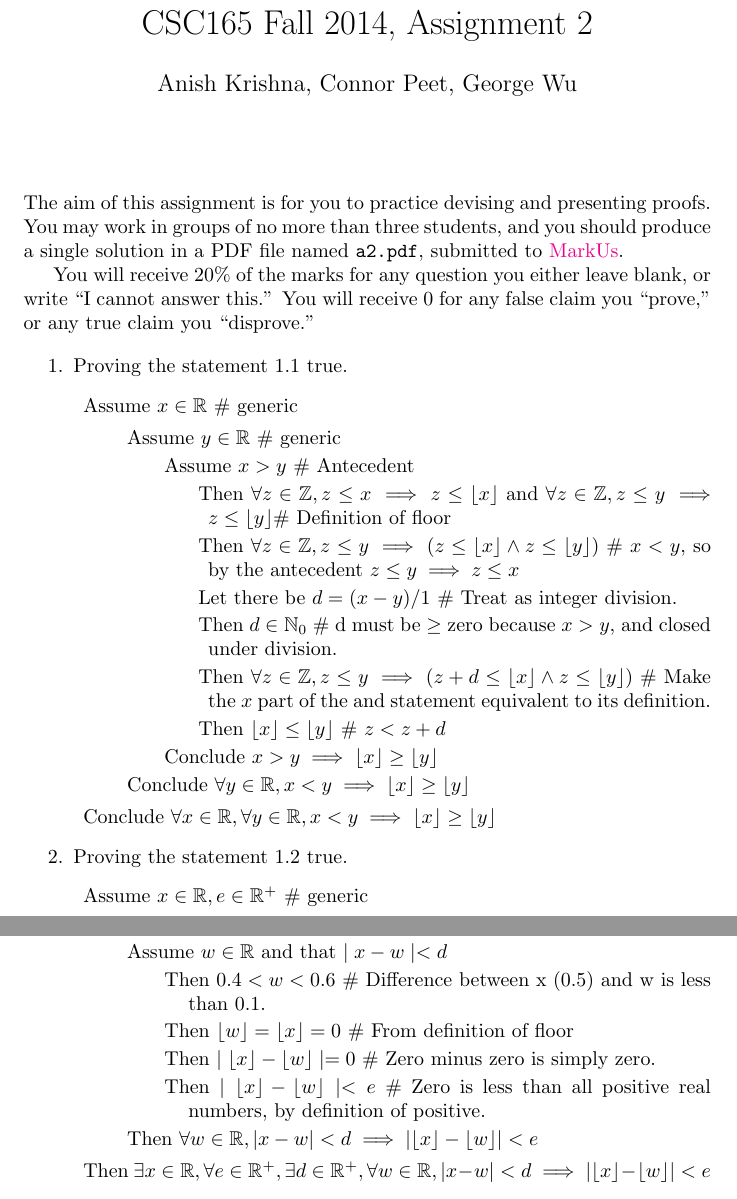
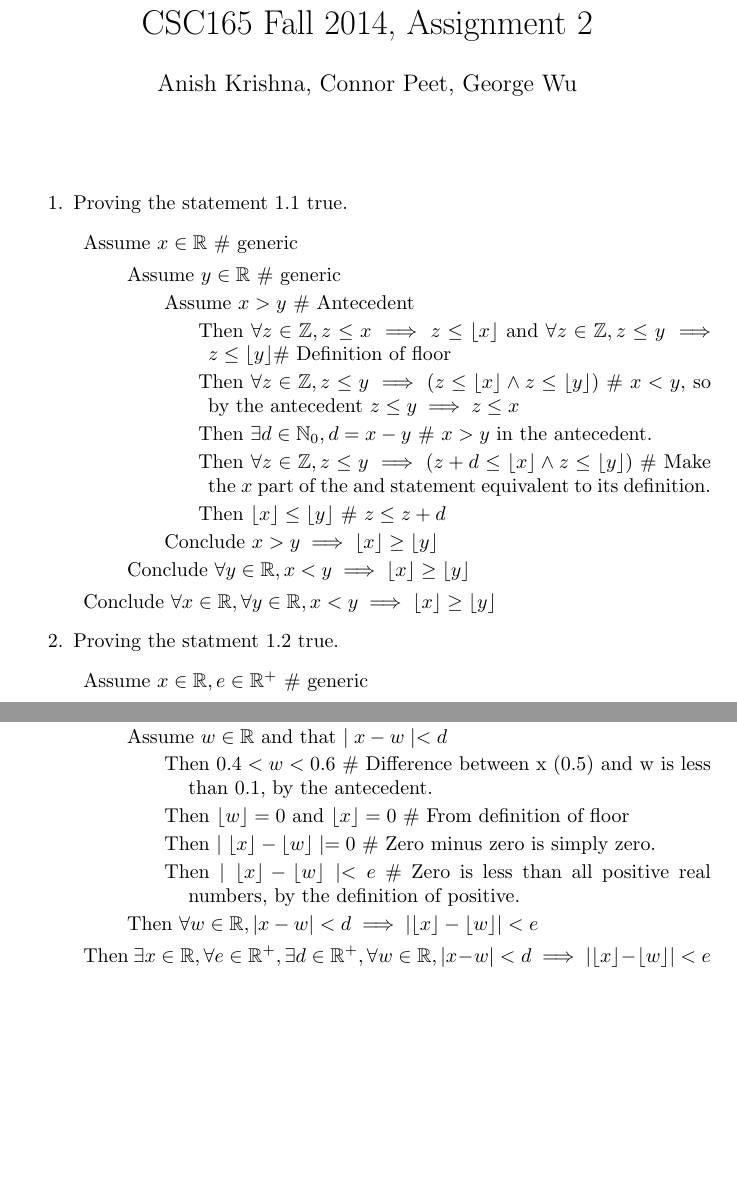
Before and after one commit to connor4312/CSC165, a LaTeX problem sheet (assignment.tex): two parts of pages 1 and 2 of 4, joined at a grey line, cut so that both start at the same text, the shorter picture padded with empty space. Compiled offline with pdfLaTeX.

Commit message:
Some tweaks to some things

```diff
--- a/assignment.tex
+++ b/assignment.tex
@@ -10,19 +10,9 @@
 \newcommand{\floor}[1]{\lfloor #1\rfloor}
 \begin{document}
 \maketitle
-\noindent
-The aim of this assignment is for you to practice devising and
-presenting proofs.  You may work in groups of no more than three
-students, and you should produce a single solution in a PDF file named
-\texttt{a2.pdf}, submitted to
-\href{https://markus.cdf.toronto.edu/csc165-2014-09}{MarkUs}.
-
-You will receive 20\% of the marks for any question you either leave
-blank, or write ``I cannot answer this.''  You will receive 0 for any
-false claim you ``prove,'' or any true claim you ``disprove.''
 
 \begin{enumerate}
-\item Proving the statement 1.1 true.  %1.1
+\item Proving the statement 1.1 true.
     \begin{description}
     \item Assume $x \in \mathbb{R}$ \# generic
         \begin{description}
@@ -32,10 +22,9 @@ false claim you ``prove,'' or any true claim you ``disprove.''
                 \begin{description}
                 \item Then $\forall z \in \mathbb{Z}, z \leq x \implies z \leq \floor{x}$ and $\forall z \in \mathbb{Z}, z \leq y \implies z \leq \floor{y}$\# Definition of floor
                 \item Then $\forall z \in \mathbb{Z}, z \leq y \implies (z \leq \floor{x} \land z \leq \floor{y})$ \# $x < y$, so by the antecedent $z \leq y \implies z \leq x$
-                \item Let there be $d = (x - y) / 1$ \# Treat as integer division.
-                \item Then $d \in \mathbb{N}_0$ \# d must be $\geq$ zero because $x > y$, and closed under division.
+                \item Then $\exists d \in \mathbb{N}_0, d = x - y$ \# $x > y$ in the antecedent.
                 \item Then $\forall z \in \mathbb{Z}, z \leq y \implies (z + d \leq \floor{x} \land z \leq \floor{y})$ \# Make the $x$ part of the and statement equivalent to its definition.
-                \item Then $\floor{x} \leq \floor{y}$ \# $z < z + d$
+                \item Then $\floor{x} \leq \floor{y}$ \# $z \leq z + d$
                 \end{description}
             \item Conclude $x > y \implies \floor{x} \geq \floor{y}$
             \end{description}
@@ -43,8 +32,7 @@ false claim you ``prove,'' or any true claim you ``disprove.''
         \end{description}
     \item Conclude $\forall x \in \mathbb{R}, \forall y \in \mathbb{R}, x < y \implies \floor{x} \geq \floor{y}$
     \end{description}
-
-\item Proving the statement 1.2 true.   %1.2
+\item Proving the statment 1.2 true.
     \begin{description}
     \item Assume $x \in \mathbb{R}, e \in \mathbb{R}^+$ \# generic
         \begin{description}
@@ -79,10 +67,10 @@ false claim you ``prove,'' or any true claim you ``disprove.''
         \item Then $d \in \mathbb{R}^+$ \# 0.1 is a positive real number
         \item Assume $w \in \mathbb{R}$ and that $\mid x - w \mid < d$
             \begin{description}
-            \item Then $0.4 < w < 0.6$ \# Difference between x (0.5) and w is less than 0.1.
-            \item Then $\floor{w} = \floor{x} = 0$ \# From definition of floor
+            \item Then $0.4 < w < 0.6$ \# Difference between x (0.5) and w is less than 0.1, by the antecedent.
+            \item Then $\floor{w} = 0$ and $\floor{x} = 0$ \# From definition of floor
             \item Then $\mid \floor{x} - \floor{w} \mid = 0$ \# Zero minus zero is simply zero.
-            \item Then $\mid \floor{x} - \floor{w} \mid < e$ \# Zero is less than all positive real numbers, by definition of positive.
+            \item Then $\mid \floor{x} - \floor{w} \mid < e$ \# Zero is less than all positive real numbers, by the definition of positive.
             \end{description}
         \item Then $\forall w\in\mathbb{R}, |x-w|< d \implies |\lfloor x\rfloor - \lfloor w\rfloor| < e$
         \end{description}
```
Also changed, not shown: assignment.tex (4 more changed lines).
